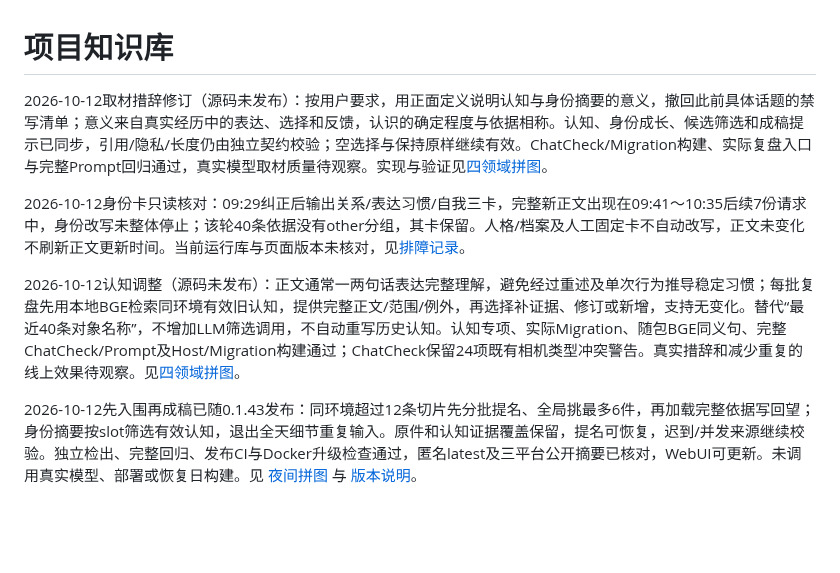
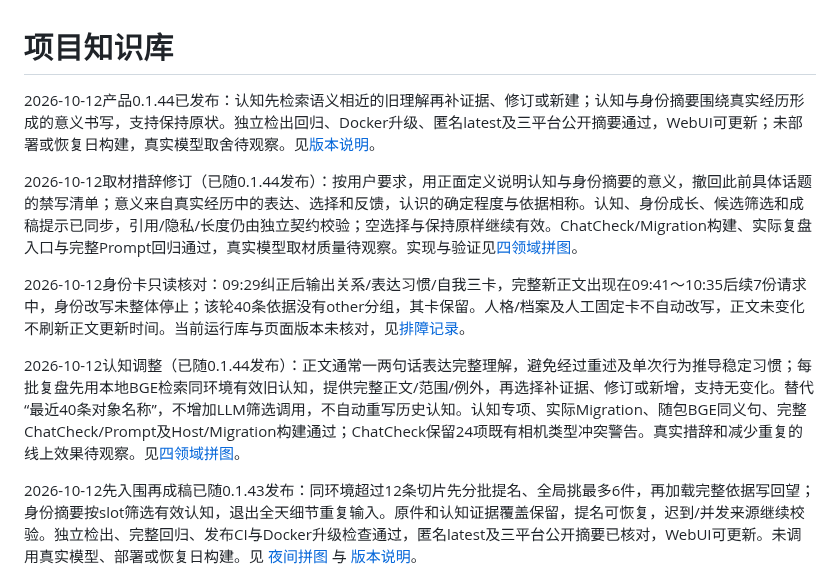
Before and after one commit to TYty0728/TraceSoul2, a Markdown page: docs/knowledge/README.md, the part around the change. Drawn GitHub-style; blank space fills up the shorter version.

Commit message:
docs: confirm v0.1.44 release and public update assets

```diff
--- a/docs/knowledge/README.md
+++ b/docs/knowledge/README.md
@@ -1,10 +1,12 @@
 # 项目知识库
 
-2026-10-12取材措辞修订（源码未发布）：按用户要求，用正面定义说明认知与身份摘要的意义，撤回此前具体话题的禁写清单；意义来自真实经历中的表达、选择和反馈，认识的确定程度与依据相称。认知、身份成长、候选筛选和成稿提示已同步，引用/隐私/长度仍由独立契约校验；空选择与保持原样继续有效。ChatCheck/Migration构建、实际复盘入口与完整Prompt回归通过，真实模型取材质量待观察。实现与验证见[四领域拼图](../COGNITION_PUZZLE.md)。
+2026-10-12产品0.1.44已发布：认知先检索语义相近的旧理解再补证据、修订或新建；认知与身份摘要围绕真实经历形成的意义书写，支持保持原状。独立检出回归、Docker升级、匿名latest及三平台公开摘要通过，WebUI可更新；未部署或恢复日构建，真实模型取舍待观察。见[版本说明](../RELEASES.md)。
+
+2026-10-12取材措辞修订（已随0.1.44发布）：按用户要求，用正面定义说明认知与身份摘要的意义，撤回此前具体话题的禁写清单；意义来自真实经历中的表达、选择和反馈，认识的确定程度与依据相称。认知、身份成长、候选筛选和成稿提示已同步，引用/隐私/长度仍由独立契约校验；空选择与保持原样继续有效。ChatCheck/Migration构建、实际复盘入口与完整Prompt回归通过，真实模型取材质量待观察。实现与验证见[四领域拼图](../COGNITION_PUZZLE.md)。
 
 2026-10-12身份卡只读核对：09:29纠正后输出关系/表达习惯/自我三卡，完整新正文出现在09:41～10:35后续7份请求中，身份改写未整体停止；该轮40条依据没有other分组，其卡保留。人格/档案及人工固定卡不自动改写，正文未变化不刷新正文更新时间。当前运行库与页面版本未核对，见[排障记录](QQ_RUNBOOK.md)。
 
-2026-10-12认知调整（源码未发布）：正文通常一两句话表达完整理解，避免经过重述及单次行为推导稳定习惯；每批复盘先用本地BGE检索同环境有效旧认知，提供完整正文/范围/例外，再选择补证据、修订或新增，支持无变化。替代“最近40条对象名称”，不增加LLM筛选调用，不自动重写历史认知。认知专项、实际Migration、随包BGE同义句、完整ChatCheck/Prompt及Host/Migration构建通过；ChatCheck保留24项既有相机类型冲突警告。真实措辞和减少重复的线上效果待观察。见[四领域拼图](../COGNITION_PUZZLE.md)。
+2026-10-12认知调整（已随0.1.44发布）：正文通常一两句话表达完整理解，避免经过重述及单次行为推导稳定习惯；每批复盘先用本地BGE检索同环境有效旧认知，提供完整正文/范围/例外，再选择补证据、修订或新增，支持无变化。替代“最近40条对象名称”，不增加LLM筛选调用，不自动重写历史认知。认知专项、实际Migration、随包BGE同义句、完整ChatCheck/Prompt及Host/Migration构建通过；ChatCheck保留24项既有相机类型冲突警告。真实措辞和减少重复的线上效果待观察。见[四领域拼图](../COGNITION_PUZZLE.md)。
 
 2026-10-12先入围再成稿已随0.1.43发布：同环境超过12条切片先分批提名、全局挑最多6件，再加载完整依据写回望；身份摘要按slot筛选有效认知，退出全天细节重复输入。原件和认知证据覆盖保留，提名可恢复，迟到/并发来源继续校验。独立检出、完整回归、发布CI与Docker升级检查通过，匿名latest及三平台公开摘要已核对，WebUI可更新。未调用真实模型、部署或恢复日构建。见 [夜间拼图](../RUNTIME_SLICES.md) 与 [版本说明](../RELEASES.md)。
 
```
Also changed, not shown: docs/RELEASES.md (+3 -1 lines).
